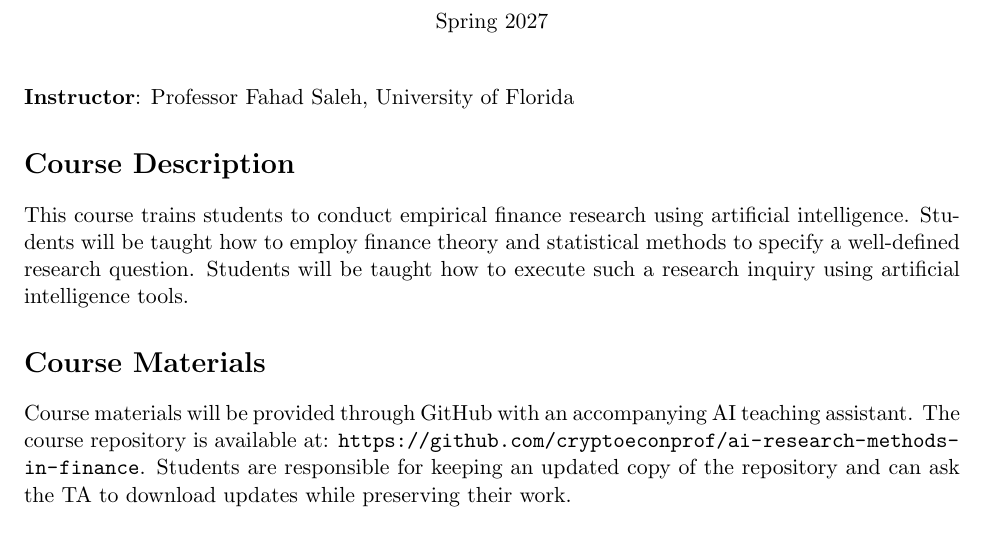
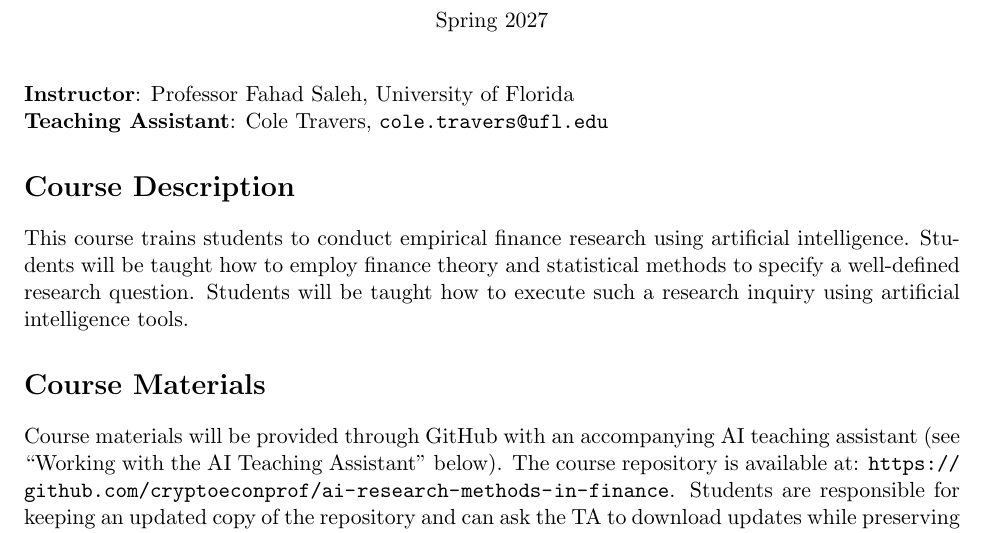
Before and after one commit to cryptoeconprof/ai-research-methods-in-finance, a LaTeX document (syllabus/syllabus.tex): part of page 1 of 3, cut so that both start at the same text. Compiled offline with pdfLaTeX.

Commit message:
List Cole Travers as TA; cross-reference AI teaching assistant section (FS, 2026-10-26)

```diff
--- a/syllabus/syllabus.tex
+++ b/syllabus/syllabus.tex
@@ -17,6 +17,8 @@
 
 \noindent\textbf{Instructor}: Professor Fahad Saleh, University of Florida
 
+\noindent\textbf{Teaching Assistant}: Cole Travers, \url{cole.travers@ufl.edu}
+
 \section*{Course Description}
 This course trains students to conduct empirical finance research using artificial
 intelligence. Students will be taught how to employ finance theory and statistical
@@ -25,7 +27,7 @@ to execute such a research inquiry using artificial intelligence tools.
 
 \section*{Course Materials}
 Course materials will be provided through GitHub with an accompanying AI teaching
-assistant. The course repository is available at:
+assistant (see ``Working with the AI Teaching Assistant'' below). The course repository is available at:
 \url{https://github.com/cryptoeconprof/ai-research-methods-in-finance}.
 Students are responsible for keeping an updated copy of the repository and can
 ask the TA to download updates while preserving their work.
```
Also changed, not shown: syllabus/syllabus.pdf.
